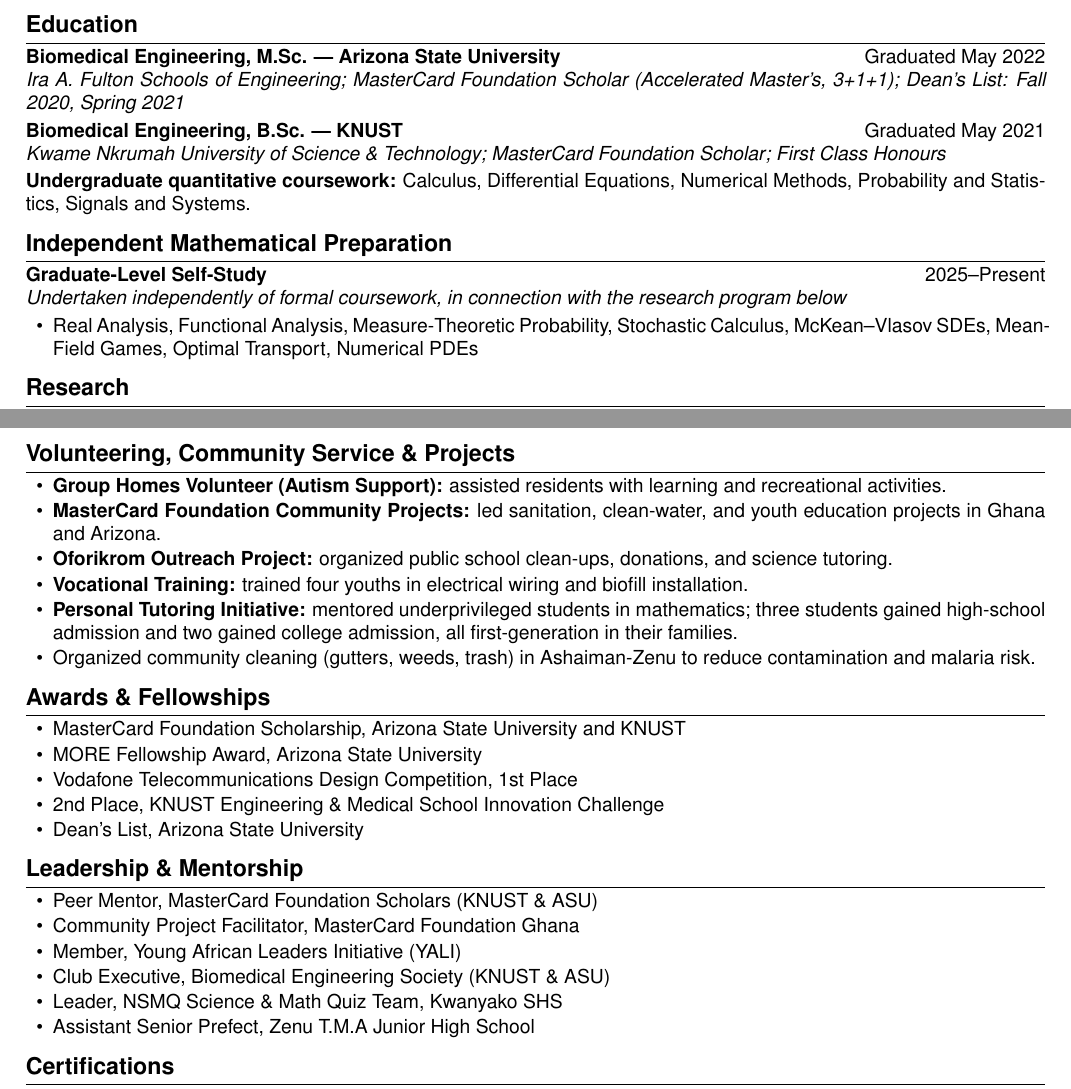
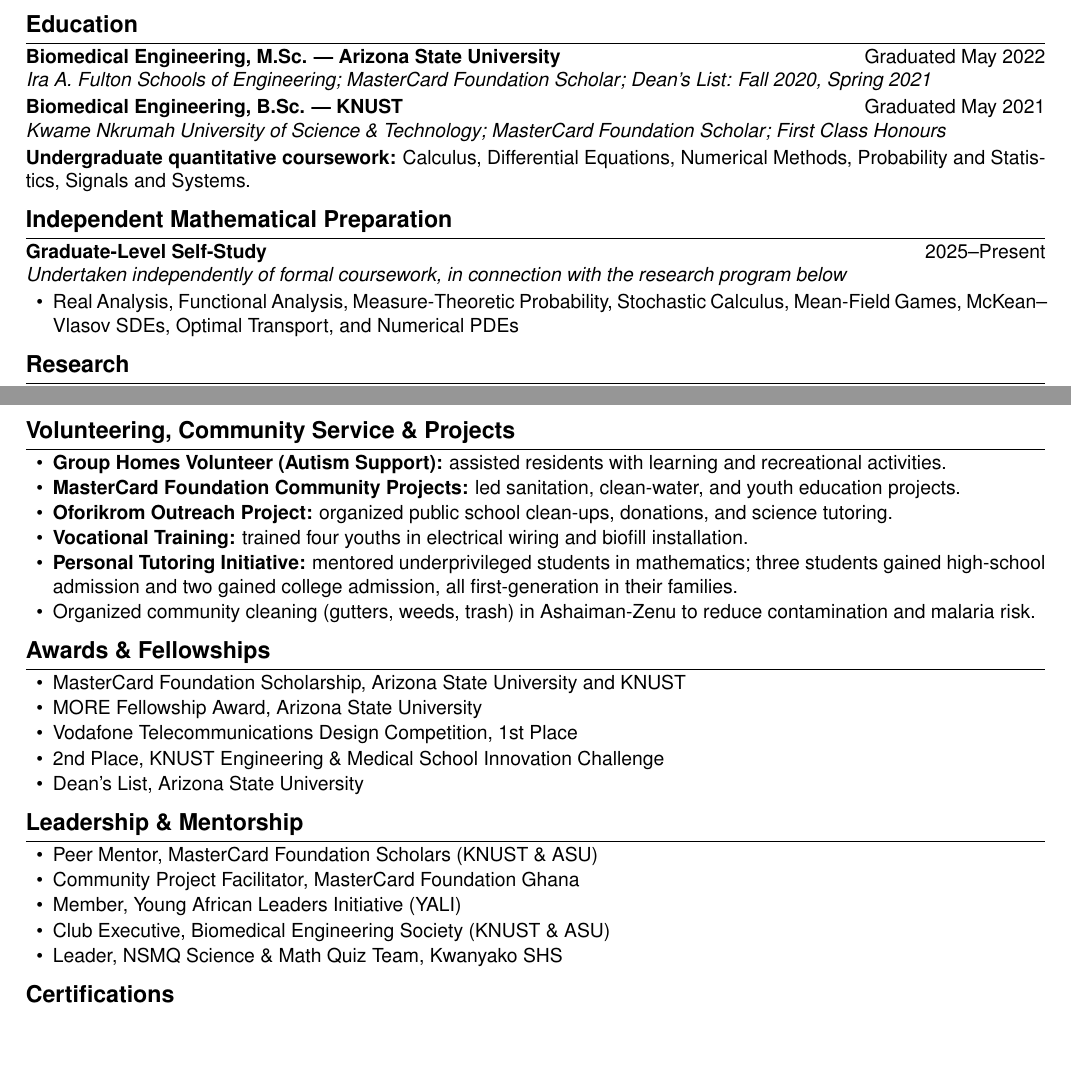
Before and after one commit to NisongMonyimba/AppliedMathThesis, a LaTeX CV (cv/cv.tex): two parts of pages 1 and 3 of 4, joined at a grey line, cut so that both start at the same text, the shorter picture padded with empty space. Compiled offline with pdfLaTeX.

Commit message:
Remove 3 items from CV: Accelerated Master's parenthetical from Education, 'in Ghana and Arizona' from MasterCard Foundation Community Projects, and Assistant Senior Prefect entry from Leadership & Mentorship. Also fixed a minor pre-existing overfull in the Independent Mathematical Preparation list.

```diff
--- a/cv/cv.tex
+++ b/cv/cv.tex
@@ -51,7 +51,7 @@ Partial Differential Equations
 
 \section*{Education}
 \cventry{Biomedical Engineering, M.Sc. --- Arizona State University}{Graduated May 2022}
-\cvsub{Ira A. Fulton Schools of Engineering; MasterCard Foundation Scholar (Accelerated Master's, 3+1+1); Dean's List: Fall 2020, Spring 2021}
+\cvsub{Ira A. Fulton Schools of Engineering; MasterCard Foundation Scholar; Dean's List: Fall 2020, Spring 2021}
 \cventry{Biomedical Engineering, B.Sc. --- KNUST}{Graduated May 2021}
 \cvsub{Kwame Nkrumah University of Science \& Technology; MasterCard Foundation Scholar; First Class Honours}
 
@@ -62,8 +62,8 @@ Probability and Statistics, Signals and Systems.
 \cventry{Graduate-Level Self-Study}{2025--Present}
 \cvsub{Undertaken independently of formal coursework, in connection with the research program below}
 \begin{itemize}
-  \item Real Analysis, Functional Analysis, Measure-Theoretic Probability, Stochastic Calculus,
-  McKean--Vlasov SDEs, Mean-Field Games, Optimal Transport, Numerical PDEs
+  \item Real Analysis, Functional Analysis, Measure-Theoretic Probability, Stochastic Calculus, Mean-Field
+  Games, McKean--Vlasov SDEs, Optimal Transport, and Numerical PDEs
 \end{itemize}
 
 \section*{Research}
@@ -257,7 +257,7 @@ tutoring experience below}
 \section*{Volunteering, Community Service \& Projects}
 \begin{itemize}
   \item \textbf{Group Homes Volunteer (Autism Support):} assisted residents with learning and recreational activities.
-  \item \textbf{MasterCard Foundation Community Projects:} led sanitation, clean-water, and youth education projects in Ghana and Arizona.
+  \item \textbf{MasterCard Foundation Community Projects:} led sanitation, clean-water, and youth education projects.
   \item \textbf{Oforikrom Outreach Project:} organized public school clean-ups, donations, and science tutoring.
   \item \textbf{Vocational Training:} trained four youths in electrical wiring and biofill installation.
   \item \textbf{Personal Tutoring Initiative:} mentored underprivileged students in mathematics; three students gained
@@ -281,7 +281,6 @@ tutoring experience below}
   \item Member, Young African Leaders Initiative (YALI)
   \item Club Executive, Biomedical Engineering Society (KNUST \& ASU)
   \item Leader, NSMQ Science \& Math Quiz Team, Kwanyako SHS
-  \item Assistant Senior Prefect, Zenu T.M.A Junior High School
 \end{itemize}
 
 \section*{Certifications}
```
Also changed, not shown: cv/cv.pdf.
